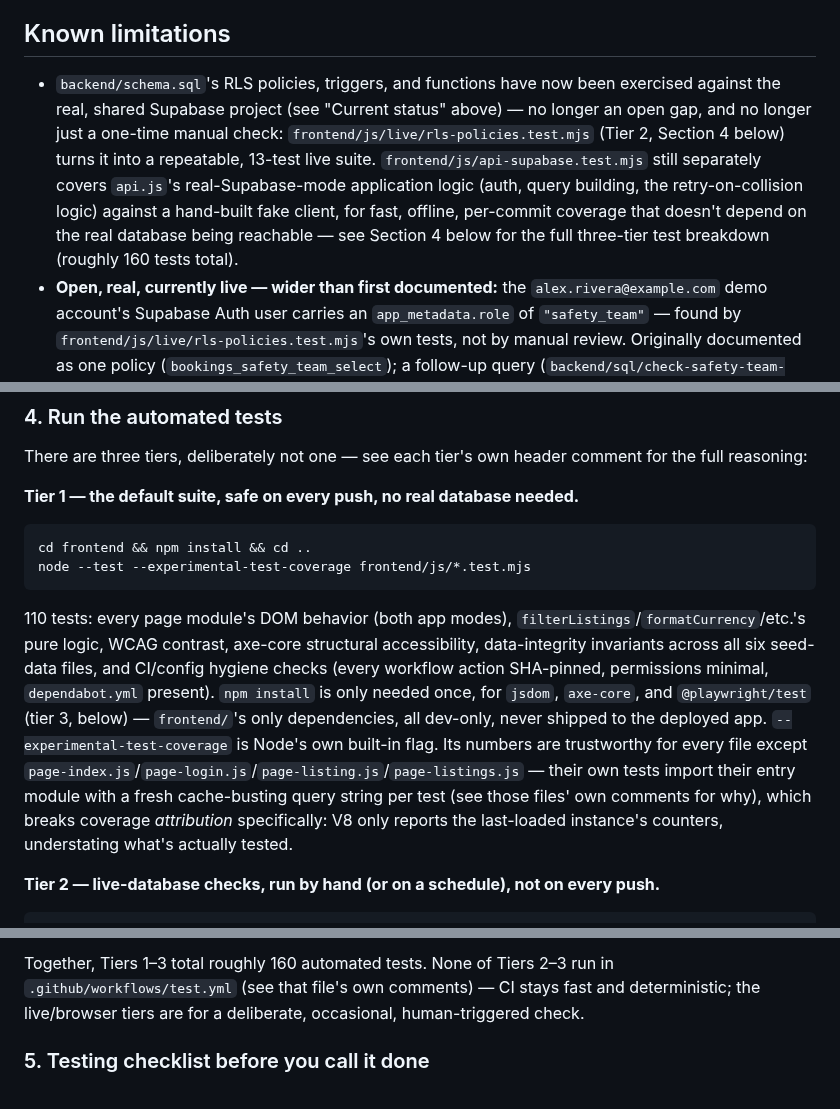
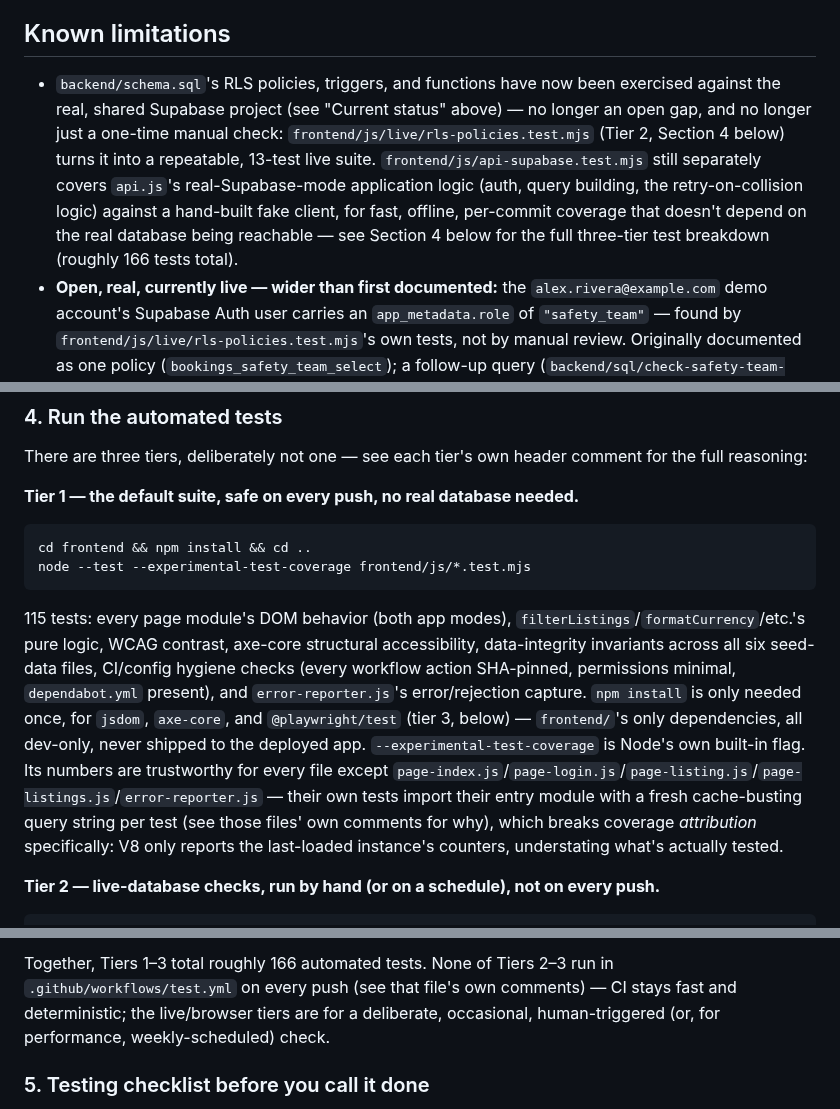
Before and after one commit to valerie-zandoli/tasklocal-home-service-customer-app-product-b, a Markdown page: README.md, 3 parts joined by grey strips. GitHub-like rendering.

````diff
--- a/README.md
+++ b/README.md
@@ -88,7 +88,7 @@ Accessibility work on this app is evaluated against ten disability/impairment ca
 
 ## Known limitations
 
-- `backend/schema.sql`'s RLS policies, triggers, and functions have now been exercised against the real, shared Supabase project (see "Current status" above) — no longer an open gap, and no longer just a one-time manual check: `frontend/js/live/rls-policies.test.mjs` (Tier 2, Section 4 below) turns it into a repeatable, 13-test live suite. `frontend/js/api-supabase.test.mjs` still separately covers `api.js`'s real-Supabase-mode application logic (auth, query building, the retry-on-collision logic) against a hand-built fake client, for fast, offline, per-commit coverage that doesn't depend on the real database being reachable — see Section 4 below for the full three-tier test breakdown (roughly 160 tests total).
+- `backend/schema.sql`'s RLS policies, triggers, and functions have now been exercised against the real, shared Supabase project (see "Current status" above) — no longer an open gap, and no longer just a one-time manual check: `frontend/js/live/rls-policies.test.mjs` (Tier 2, Section 4 below) turns it into a repeatable, 13-test live suite. `frontend/js/api-supabase.test.mjs` still separately covers `api.js`'s real-Supabase-mode application logic (auth, query building, the retry-on-collision logic) against a hand-built fake client, for fast, offline, per-commit coverage that doesn't depend on the real database being reachable — see Section 4 below for the full three-tier test breakdown (roughly 166 tests total).
 - **Open, real, currently live — wider than first documented:** the `alex.rivera@example.com` demo account's Supabase Auth user carries an `app_metadata.role` of `"safety_team"` — found by `frontend/js/live/rls-policies.test.mjs`'s own tests, not by manual review. Originally documented as one policy (`bookings_safety_team_select`); a follow-up query (`backend/sql/check-safety-team-policy-scope.sql`) found **six** policies across **five** tables keyed to that role, none defined in this repo's own `schema.sql`: `bookings`, `chatbot_requests`, `customers`, and `listings` (SELECT), plus `trust_safety` (SELECT **and** UPDATE). `listings` is already public-read, so no incremental exposure there — but `chatbot_requests` and `customers` were not previously known to be reachable through this account. Almost certainly Product D's Trust & Safety Dashboard's own mechanism for its real reviewer accounts, working as intended for them. The bug is narrower: this one Product-B-owned demo *customer* login should never have held that role. Fix is a one-line update to that user's `app_metadata` — ready to run as `backend/sql/fix-alex-rivera-safety-team-role.sql` (Authentication → Users in the Supabase dashboard also works) — not yet applied as of this writing, pending confirmation this doesn't collide with how Product D's own accounts are set up.
 - `create_booking_with_schedule` (see `backend/schema.sql`) locks and checks a listing's slot before creating a booking, so two customers racing for the identical time slot can no longer both succeed — one gets a clear "no longer available" error instead of a silent double-booking. Proven with a real, timed two-session concurrency test against an isolated database (Session A holds the slot briefly, Session B blocks, then correctly fails once A commits) before applying it here. A second function, `get_booked_slots`, now also closes the UI-level half of this: the listing-detail page fetches already-taken slots for that listing and hides them, so a second customer can no longer even be *offered* a slot someone already holds, not just blocked from completing it — no longer an open gap either.
 - `fetchListings()`'s `search` filter is now applied server-side via a `.or()` `ilike` filter (`frontend/js/api.js`), backed by `pg_trgm` GIN indexes on `listings.title`/`description` (`backend/schema.sql`) — no longer a client-side scan. What's still unbounded: `fetchListings()` has no `.range()`/page size, so it fetches and renders every matching row in one call. Harmless at today's ~100 seeded listings; would need pagination before a much larger catalog.
@@ -155,7 +155,7 @@ There are three tiers, deliberately not one — see each tier's own header comme
 cd frontend && npm install && cd ..
 node --test --experimental-test-coverage frontend/js/*.test.mjs
 ```
-110 tests: every page module's DOM behavior (both app modes), `filterListings`/`formatCurrency`/etc.'s pure logic, WCAG contrast, axe-core structural accessibility, data-integrity invariants across all six seed-data files, and CI/config hygiene checks (every workflow action SHA-pinned, permissions minimal, `dependabot.yml` present). `npm install` is only needed once, for `jsdom`, `axe-core`, and `@playwright/test` (tier 3, below) — `frontend/`'s only dependencies, all dev-only, never shipped to the deployed app. `--experimental-test-coverage` is Node's own built-in flag. Its numbers are trustworthy for every file except `page-index.js`/`page-login.js`/`page-listing.js`/`page-listings.js` — their own tests import their entry module with a fresh cache-busting query string per test (see those files' own comments for why), which breaks coverage *attribution* specifically: V8 only reports the last-loaded instance's counters, understating what's actually tested.
+115 tests: every page module's DOM behavior (both app modes), `filterListings`/`formatCurrency`/etc.'s pure logic, WCAG contrast, axe-core structural accessibility, data-integrity invariants across all six seed-data files, CI/config hygiene checks (every workflow action SHA-pinned, permissions minimal, `dependabot.yml` present), and `error-reporter.js`'s error/rejection capture. `npm install` is only needed once, for `jsdom`, `axe-core`, and `@playwright/test` (tier 3, below) — `frontend/`'s only dependencies, all dev-only, never shipped to the deployed app. `--experimental-test-coverage` is Node's own built-in flag. Its numbers are trustworthy for every file except `page-index.js`/`page-login.js`/`page-listing.js`/`page-listings.js`/`error-reporter.js` — their own tests import their entry module with a fresh cache-busting query string per test (see those files' own comments for why), which breaks coverage *attribution* specifically: V8 only reports the last-loaded instance's counters, understating what's actually tested.
 
 **Tier 2 — live-database checks, run by hand (or on a schedule), not on every push.**
 ```bash
@@ -172,5 +172,5 @@ cd frontend && npx playwright install chromium webkit && npm run test:e2e
 
-Together, Tiers 1–3 total roughly 160 automated tests. None of Tiers 2–3 run in `.github/workflows/test.yml` (see that file's own comments) — CI stays fast and deterministic; the live/browser tiers are for a deliberate, occasional, human-triggered check.
+Together, Tiers 1–3 total roughly 166 automated tests. None of Tiers 2–3 run in `.github/workflows/test.yml` on every push (see that file's own comments) — CI stays fast and deterministic; the live/browser tiers are for a deliberate, occasional, human-triggered (or, for performance, weekly-scheduled) check.
 
 ### 5. Testing checklist before you call it done
 
````
Also changed, not shown: other parts of README.md (+1 -1 lines), CHANGELOG.md (+3 -0 lines).
